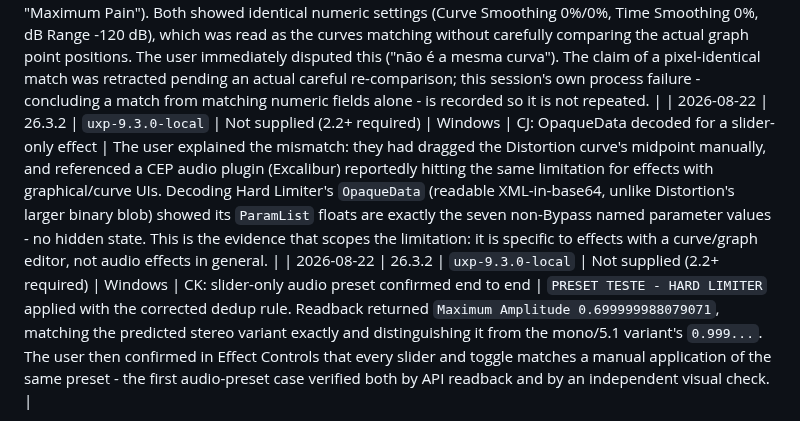
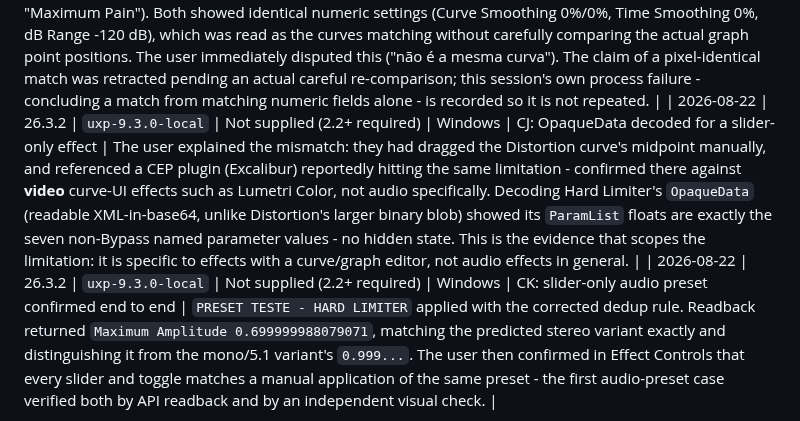
Before and after one commit to paulo-edits/EffectPalette_UXP_DEV, a Markdown page: CAPABILITY_MATRIX.md, the part around one of its changes. GitHub-like rendering.

```diff
--- a/CAPABILITY_MATRIX.md
+++ b/CAPABILITY_MATRIX.md
@@ -139,7 +139,7 @@ Add one entry per test session; do not overwrite earlier evidence.
 | 2026-08-22 | 26.3.2 | `uxp-9.3.0-local` | Not supplied (2.2+ required) | Windows | CG: audio-filter preset, majority-vote heuristic rejected | `PRESET TEST + DISTORTION` applied to a stereo clip. Creation and parameter transactions both succeeded and verification showed `displayName: "Distortion"`, but the values applied (52%/42%/56%/-60dB) matched the majority-shared mono/5.1 `.prfpset` variant, not the stereo one. Manually dragging the same preset onto the same clip produced 0%/0%/0%/-120dB (Adobe's built-in "Maximum Pain" Distortion preset) instead - the stereo, minority variant. `AudioClipTrackItem` was confirmed to expose no channel-count accessor in the official reference, ruling out matching the target's real channel count directly. The dedup rule was changed to first-in-file-order, which reproduces the stereo variant for this fixture; retest is required to confirm the corrected rule end to end rather than only offline. |
 | 2026-08-22 | 26.3.2 | `uxp-9.3.0-local` | Not supplied (2.2+ required) | Windows | CH: audio-filter preset, first-in-file-order rule confirmed at the API level | Re-applying `PRESET TEST + DISTORTION` to the same stereo clip after the dedup fix, with `verification` extended to read every parameter's value back from the host, returned Positive/Negative/Time Smoothing and dB Range all `0` - the stereo/default variant, matching the manual "Maximum Pain" result exactly. This confirms the host stored the requested values; the user flagged immediately afterward that this was read from JSON only and Effect Controls had not actually been opened to confirm the effect visually/functionally, so that check remained outstanding. |
 | 2026-08-22 | 26.3.2 | `uxp-9.3.0-local` | Not supplied (2.2+ required) | Windows | CI: audio-filter preset, visual comparison disputed | The user provided two Effect Controls screenshots: the reconstructed Distortion (dropdown labeled "GreenRoom-Angus") and a manual application of the same preset (labeled "Maximum Pain"). Both showed identical numeric settings (Curve Smoothing 0%/0%, Time Smoothing 0%, dB Range -120 dB), which was read as the curves matching without carefully comparing the actual graph point positions. The user immediately disputed this ("não é a mesma curva"). The claim of a pixel-identical match was retracted pending an actual careful re-comparison; this session's own process failure - concluding a match from matching numeric fields alone - is recorded so it is not repeated. |
-| 2026-08-22 | 26.3.2 | `uxp-9.3.0-local` | Not supplied (2.2+ required) | Windows | CJ: OpaqueData decoded for a slider-only effect | The user explained the mismatch: they had dragged the Distortion curve's midpoint manually, and referenced a CEP audio plugin (Excalibur) reportedly hitting the same limitation for effects with graphical/curve UIs. Decoding Hard Limiter's `OpaqueData` (readable XML-in-base64, unlike Distortion's larger binary blob) showed its `ParamList` floats are exactly the seven non-Bypass named parameter values - no hidden state. This is the evidence that scopes the limitation: it is specific to effects with a curve/graph editor, not audio effects in general. |
+| 2026-08-22 | 26.3.2 | `uxp-9.3.0-local` | Not supplied (2.2+ required) | Windows | CJ: OpaqueData decoded for a slider-only effect | The user explained the mismatch: they had dragged the Distortion curve's midpoint manually, and referenced a CEP plugin (Excalibur) reportedly hitting the same limitation - confirmed there against **video** curve-UI effects such as Lumetri Color, not audio specifically. Decoding Hard Limiter's `OpaqueData` (readable XML-in-base64, unlike Distortion's larger binary blob) showed its `ParamList` floats are exactly the seven non-Bypass named parameter values - no hidden state. This is the evidence that scopes the limitation: it is specific to effects with a curve/graph editor, not audio effects in general. |
 | 2026-08-22 | 26.3.2 | `uxp-9.3.0-local` | Not supplied (2.2+ required) | Windows | CK: slider-only audio preset confirmed end to end | `PRESET TESTE - HARD LIMITER` applied with the corrected dedup rule. Readback returned `Maximum Amplitude 0.699999988079071`, matching the predicted stereo variant exactly and distinguishing it from the mono/5.1 variant's `0.999...`. The user then confirmed in Effect Controls that every slider and toggle matches a manual application of the same preset - the first audio-preset case verified both by API readback and by an independent visual check. |
 
 Initial local environment discovery found Adobe Premiere 26.3.2. The subsequent manual host tests above supersede the earlier untested state.
```
Also changed, not shown: other parts of CAPABILITY_MATRIX.md (+1 -1 lines), PRESET_UXP_RESEARCH.md (+6 -2 lines), README.md (+1 -1 lines).
